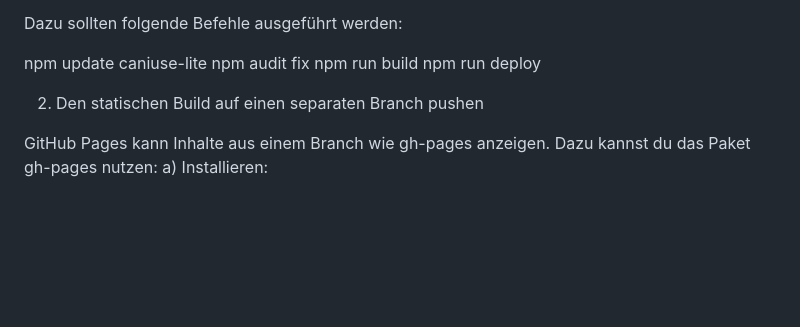
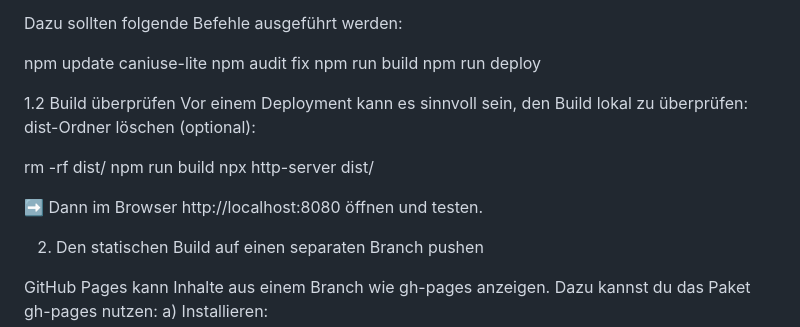
Before and after one commit to achimmertens/fewo-mertens, a Markdown page: README.md, the part around the change. Drawn GitHub-style; blank space fills up the shorter version.

Commit message:
chore: Readme.md beschreibt wie man lokale Builds überprüft

```diff
--- a/README.md
+++ b/README.md
@@ -89,6 +89,15 @@ npm audit fix
 npm run build
 npm run deploy
 
+1.2 Build überprüfen
+Vor einem Deployment kann es sinnvoll sein, den Build lokal zu überprüfen:
+dist-Ordner löschen (optional):
+
+rm -rf dist/
+npm run build
+npx http-server dist/
+
+➡️ Dann im Browser http://localhost:8080 öffnen und testen.
 
 2. Den statischen Build auf einen separaten Branch pushen
 
```
